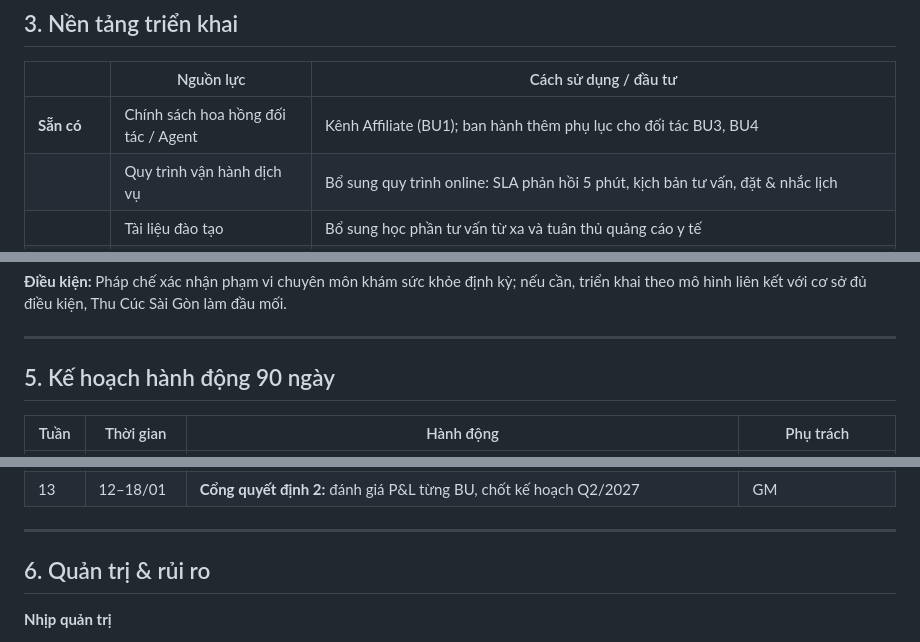
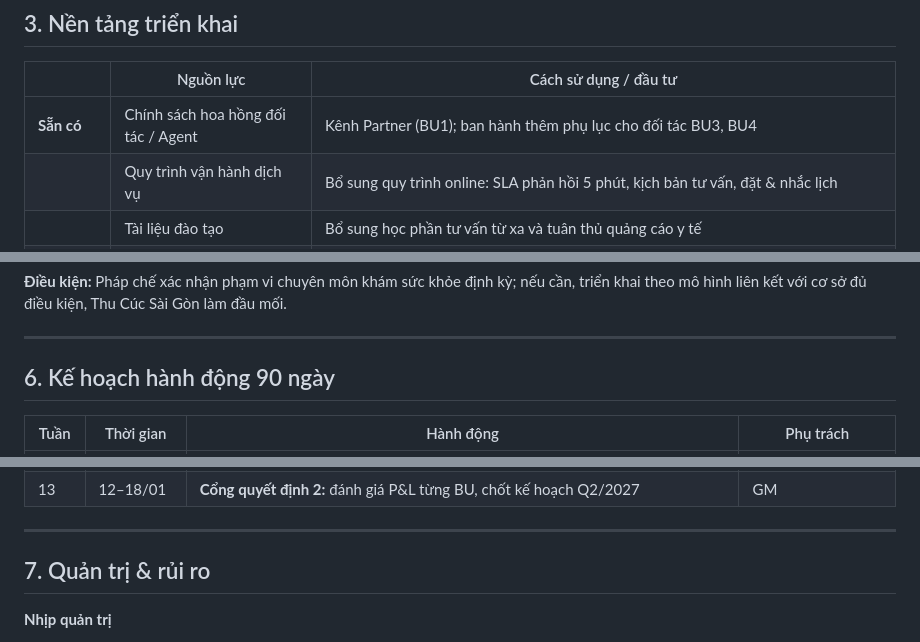
Before and after one commit to chidthuy/brainstorm, a Markdown page: thu-cuc-saigon/Ke_hoach_kinh_doanh_moi.md, 3 parts joined by grey strips. Drawn GitHub-style.

```diff
--- a/thu-cuc-saigon/Ke_hoach_kinh_doanh_moi.md
+++ b/thu-cuc-saigon/Ke_hoach_kinh_doanh_moi.md
@@ -50,7 +50,7 @@
 
 | | Nguồn lực | Cách sử dụng / đầu tư |
 |---|---|---|
-| **Sẵn có** | Chính sách hoa hồng đối tác / Agent | Kênh Affiliate (BU1); ban hành thêm phụ lục cho đối tác BU3, BU4 |
+| **Sẵn có** | Chính sách hoa hồng đối tác / Agent | Kênh Partner (BU1); ban hành thêm phụ lục cho đối tác BU3, BU4 |
 | | Quy trình vận hành dịch vụ | Bổ sung quy trình online: SLA phản hồi 5 phút, kịch bản tư vấn, đặt & nhắc lịch |
 | | Tài liệu đào tạo | Bổ sung học phần tư vấn từ xa và tuân thủ quảng cáo y tế |
 | | Đội ngũ nội bộ | 2 bác sĩ làm gương mặt kênh (2–4 giờ/tuần); tư vấn viên tiếp nhận khách tại viện |
@@ -145,7 +173,7 @@ Tăng theo doanh thu: T11 ~70 tr → T12 ~110 tr → T1 ~150 tr.
 
 ---
 
-## 5. Kế hoạch hành động 90 ngày
+## 6. Kế hoạch hành động 90 ngày
 
 | Tuần | Thời gian | Hành động | Phụ trách |
 |---|---|---|---|
@@ -160,7 +188,7 @@ Tăng theo doanh thu: T11 ~70 tr → T12 ~110 tr → T1 ~150 tr.
 
 ---
 
-## 6. Quản trị & rủi ro
+## 7. Quản trị & rủi ro
 
 **Nhịp quản trị**
 - **Hằng ngày:** dashboard CRM — lead mới, thời gian phản hồi, lịch hẹn.
```
Also changed, not shown: other parts of thu-cuc-saigon/Ke_hoach_kinh_doanh_moi.md (+51 -22 lines).
